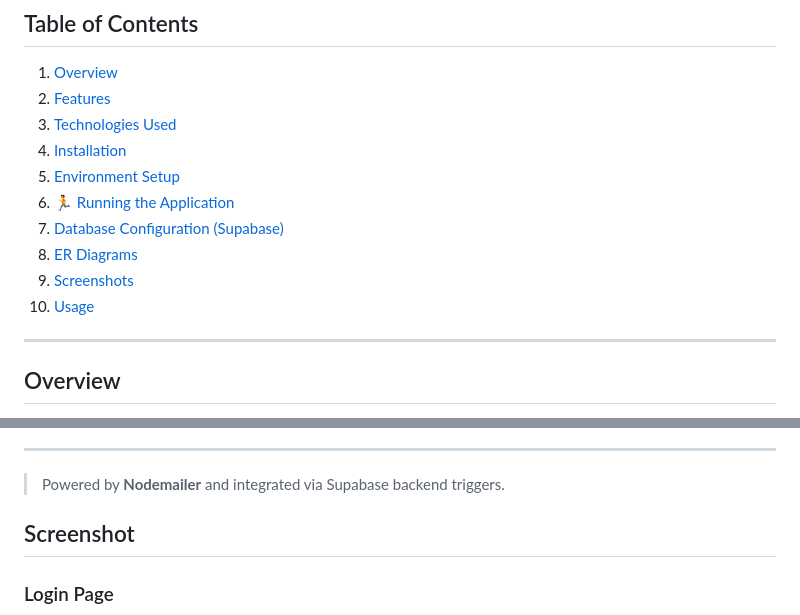
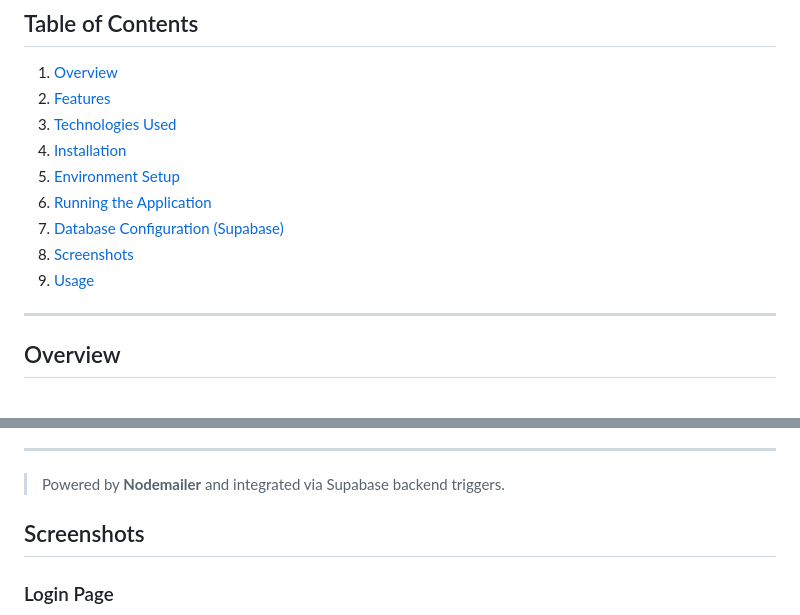
Before and after one commit to willy-havertz/bank-management-system, a Markdown page: README.md, 2 parts joined by grey strips. Drawn GitHub-style.

```diff
--- a/README.md
+++ b/README.md
@@ -11,11 +11,10 @@ The Bank Management System is a full-stack application designed to manage bankin
 3. [Technologies Used](#technologies-used)
 4. [Installation](#installation)
 5. [Environment Setup](#environment-setup)
-6. [🏃 Running the Application](#running-the-application)
+6. [Running the Application](#running-the-application)
 7. [Database Configuration (Supabase)](#database-configuration-supabase)
-8. [ER Diagrams](#er-diagrams)
-9. [Screenshots](#screenshots)
-10. [Usage](#usage)
+8. [Screenshots](#screenshots)
+9. [Usage](#usage)
 
 ---
 
@@ -132,7 +131,7 @@ You can access the deployed app here:
 
 > Powered by **Nodemailer** and integrated via Supabase backend triggers.
 
-## Screenshot
+## Screenshots
 
 ### Login Page
 ![Login Page](./screenshots/LOGIN%20PAGE.png)
```
Also changed, not shown: other parts of README.md (+1 -1 lines).
